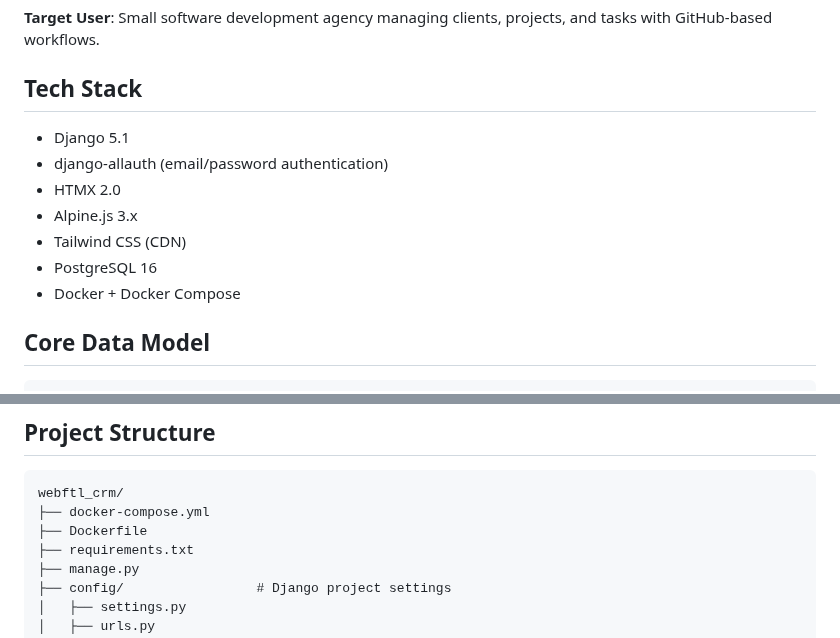
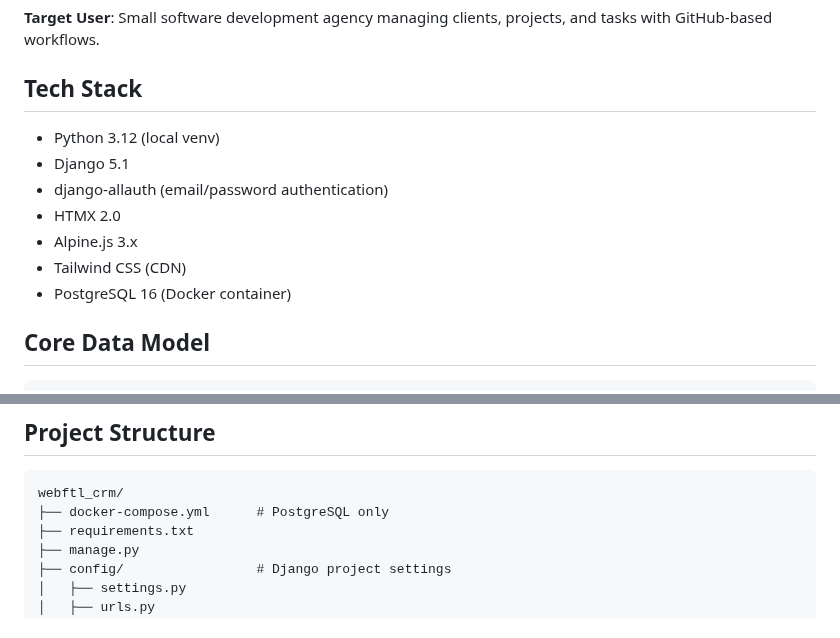
Before and after one commit to lexciobotariu/webftl_crm, a Markdown page: docs/plans/2025-12-31-crm-mvp-design.md, 2 parts joined by grey strips. Drawn GitHub-style.

````diff
--- a/docs/plans/2025-12-31-crm-mvp-design.md
+++ b/docs/plans/2025-12-31-crm-mvp-design.md
@@ -8,13 +8,13 @@ A CRM for small agencies (2-10 people) combining Perfex-style client management
 
 ## Tech Stack
 
+- Python 3.12 (local venv)
 - Django 5.1
 - django-allauth (email/password authentication)
 - HTMX 2.0
 - Alpine.js 3.x
 - Tailwind CSS (CDN)
-- PostgreSQL 16
-- Docker + Docker Compose
+- PostgreSQL 16 (Docker container)
 
 ## Core Data Model
 
@@ -131,8 +131,7 @@ Single-tenant design (one organization per deployment).
 
 ```
 webftl_crm/
-├── docker-compose.yml
-├── Dockerfile
+├── docker-compose.yml      # PostgreSQL only
 ├── requirements.txt
 ├── manage.py
 ├── config/                 # Django project settings
````
Also changed, not shown: docs/plans/2025-12-31-crm-mvp-implementation.md (+22 -89 lines).
